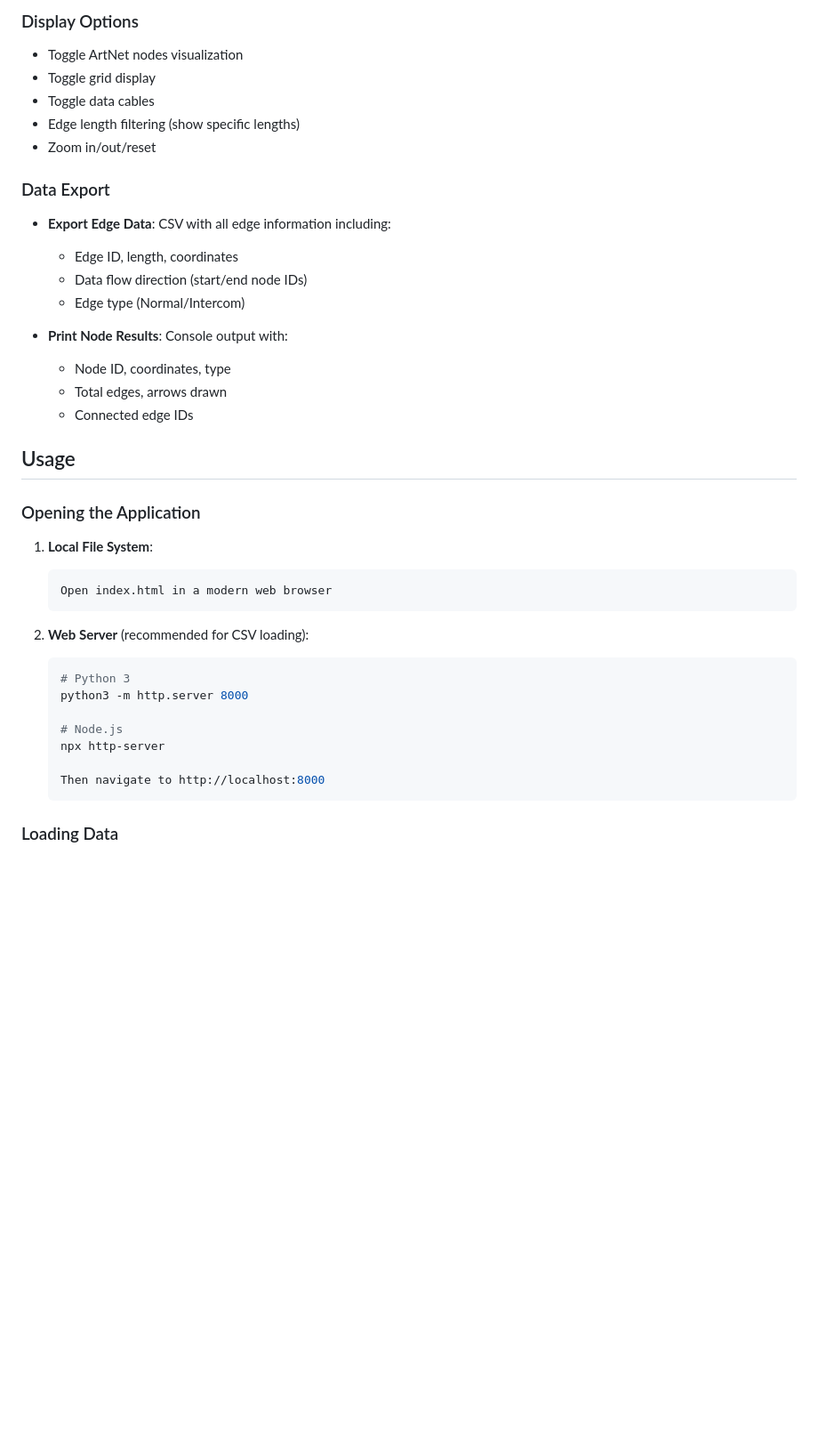
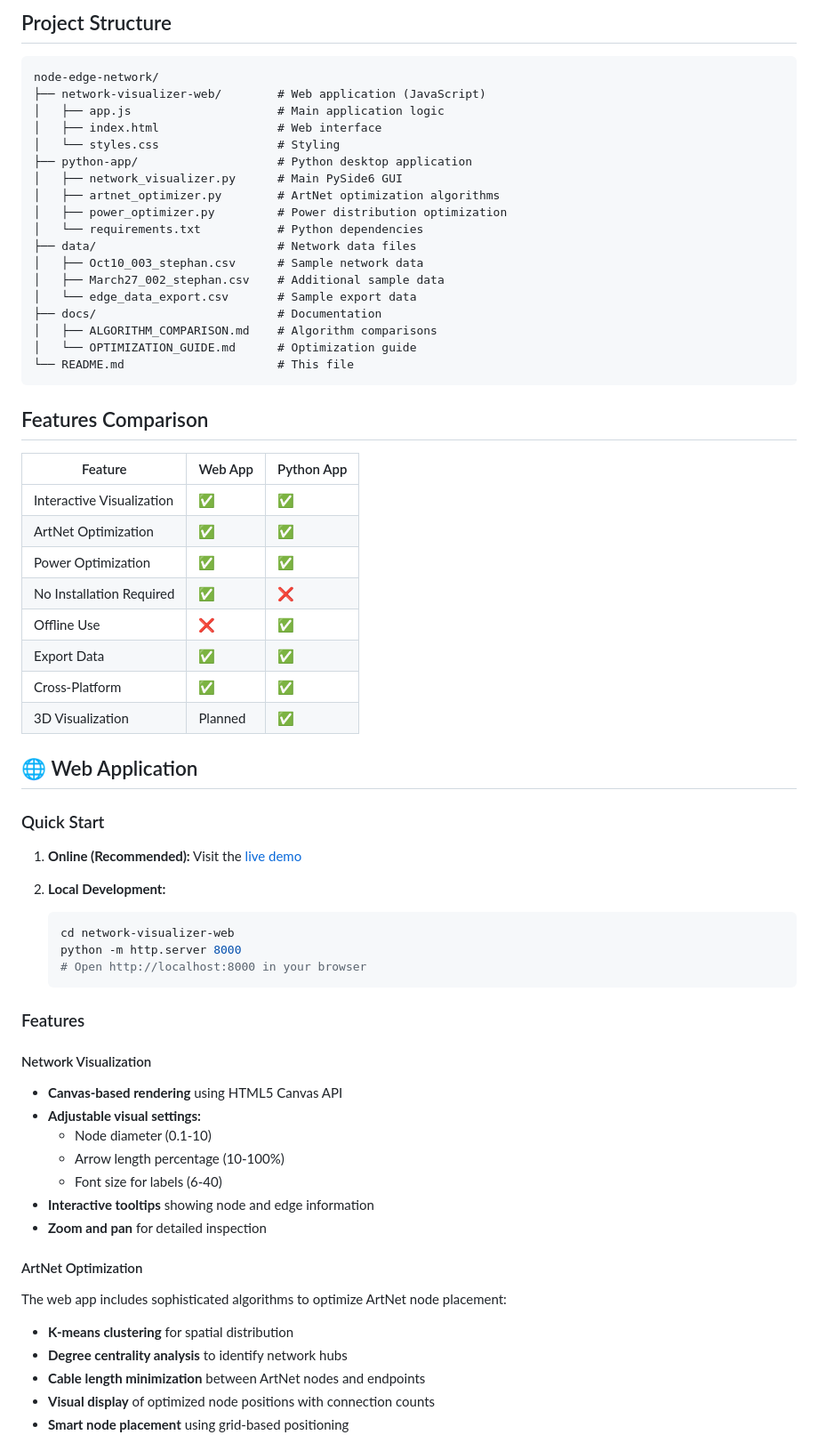
Before and after one commit to stephanschulz/light-network, a Markdown page: README.md, the part around one of its changes. Shown at 89% size. Rendered like a GitHub page; blank space fills up the shorter version.

````diff
--- a/README.md
+++ b/README.md
@@ -67,41 +30,70 @@ A comprehensive web-based network visualization tool that replicates all feature
 
-### Display Options
-- Toggle ArtNet nodes visualization
-- Toggle grid display
-- Toggle data cables
-- Edge length filtering (show specific lengths)
-- Zoom in/out/reset
+## Project Structure
 
-### Data Export
-- **Export Edge Data**: CSV with all edge information including:
-  - Edge ID, length, coordinates
-  - Data flow direction (start/end node IDs)
-  - Edge type (Normal/Intercom)
+```
+node-edge-network/
+├── network-visualizer-web/        # Web application (JavaScript)
+│   ├── app.js                     # Main application logic
+│   ├── index.html                 # Web interface
+│   └── styles.css                 # Styling
+├── python-app/                    # Python desktop application
+│   ├── network_visualizer.py      # Main PySide6 GUI
+│   ├── artnet_optimizer.py        # ArtNet optimization algorithms
+│   ├── power_optimizer.py         # Power distribution optimization
+│   └── requirements.txt           # Python dependencies
+├── data/                          # Network data files
+│   ├── Oct10_003_stephan.csv      # Sample network data
+│   ├── March27_002_stephan.csv    # Additional sample data
+│   └── edge_data_export.csv       # Sample export data
+├── docs/                          # Documentation
+│   ├── ALGORITHM_COMPARISON.md    # Algorithm comparisons
+│   └── OPTIMIZATION_GUIDE.md      # Optimization guide
+└── README.md                      # This file
+```
 
-- **Print Node Results**: Console output with:
-  - Node ID, coordinates, type
-  - Total edges, arrows drawn
-  - Connected edge IDs
+## Features Comparison
 
-## Usage
+| Feature | Web App | Python App |
+|---------|---------|------------|
+| Interactive Visualization | ✅ | ✅ |
+| ArtNet Optimization | ✅ | ✅ |
+| Power Optimization | ✅ | ✅ |
+| No Installation Required | ✅ | ❌ |
+| Offline Use | ❌ | ✅ |
+| Export Data | ✅ | ✅ |
+| Cross-Platform | ✅ | ✅ |
+| 3D Visualization | Planned | ✅ |
 
-### Opening the Application
+## 🌐 Web Application
 
-1. **Local File System**:
-   ```
-   Open index.html in a modern web browser
+### Quick Start
+
+1. **Online (Recommended):** Visit the [live demo](https://YOUR-USERNAME.github.io/node-edge-network/network-visualizer-web/)
+
+2. **Local Development:**
+   ```bash
+   cd network-visualizer-web
+   python -m http.server 8000
+   # Open http://localhost:8000 in your browser
    ```
 
-2. **Web Server** (recommended for CSV loading):
-   ```bash
-   # Python 3
-   python3 -m http.server 8000
+### Features
 
-   # Node.js
-   npx http-server
+#### Network Visualization
+- **Canvas-based rendering** using HTML5 Canvas API
+- **Adjustable visual settings:**
+  - Node diameter (0.1-10)
+  - Arrow length percentage (10-100%)
+  - Font size for labels (6-40)
+- **Interactive tooltips** showing node and edge information
+- **Zoom and pan** for detailed inspection
 
-   Then navigate to http://localhost:8000
-   ```
+#### ArtNet Optimization
+The web app includes sophisticated algorithms to optimize ArtNet node placement:
 
-### Loading Data
+- **K-means clustering** for spatial distribution
+- **Degree centrality analysis** to identify network hubs
+- **Cable length minimization** between ArtNet nodes and endpoints
+- **Visual display** of optimized node positions with connection counts
+- **Smart node placement** using grid-based positioning
 
````
Also changed, not shown: other parts of README.md (+286 -187 lines).
